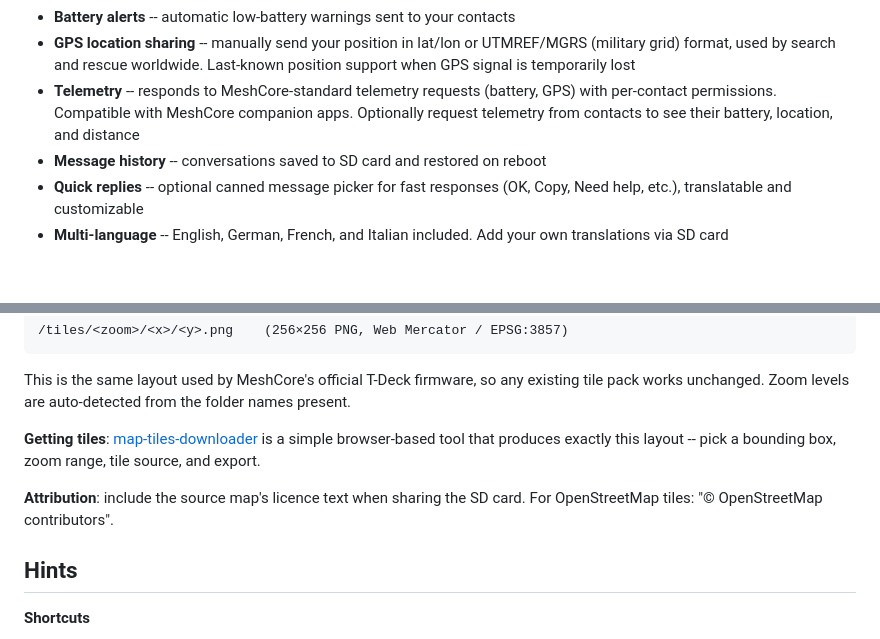
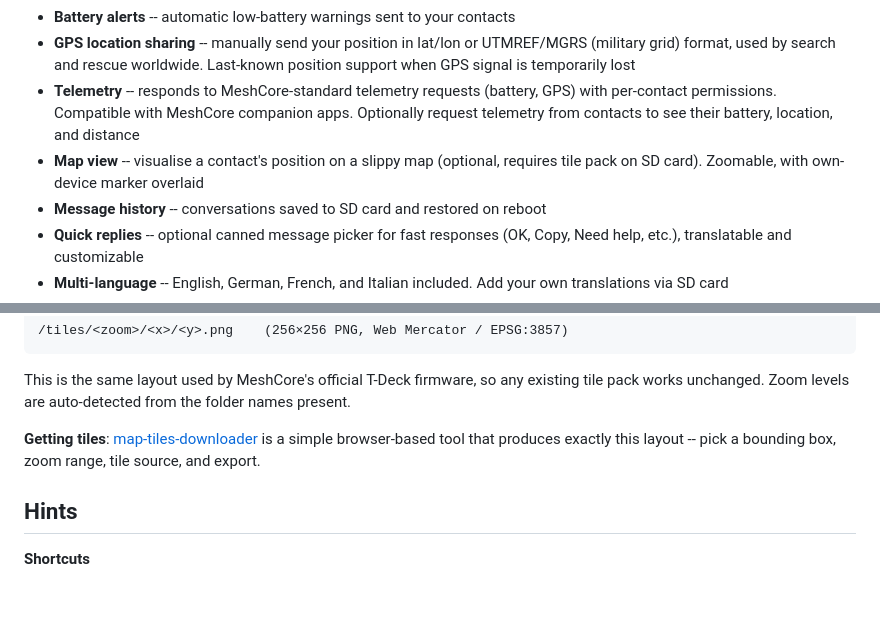
Before and after one commit to laserir/MCLite, a Markdown page: README.md, 2 parts joined by grey strips. GitHub-like rendering; blank space fills up the shorter version.

Commit message:
Add Map view to features list, drop OSM attribution note
Co-Authored-By: Claude Opus 4.7 <noreply@anthropic.com>

```diff
--- a/README.md
+++ b/README.md
@@ -23,6 +23,7 @@ Most features below are optional. The primary goal is to keep things extremely s
 - **Battery alerts** -- automatic low-battery warnings sent to your contacts
 - **GPS location sharing** -- manually send your position in lat/lon or UTMREF/MGRS (military grid) format, used by search and rescue worldwide. Last-known position support when GPS signal is temporarily lost
 - **Telemetry** -- responds to MeshCore-standard telemetry requests (battery, GPS) with per-contact permissions. Compatible with MeshCore companion apps. Optionally request telemetry from contacts to see their battery, location, and distance
+- **Map view** -- visualise a contact's position on a slippy map (optional, requires tile pack on SD card). Zoomable, with own-device marker overlaid
 - **Message history** -- conversations saved to SD card and restored on reboot
 - **Quick replies** -- optional canned message picker for fast responses (OK, Copy, Need help, etc.), translatable and customizable
 - **Multi-language** -- English, German, French, and Italian included. Add your own translations via SD card
@@ -200,8 +201,6 @@ This is the same layout used by MeshCore's official T-Deck firmware, so any exis
 
 **Getting tiles**: [map-tiles-downloader](https://github.com/tekk/map-tiles-downloader) is a simple browser-based tool that produces exactly this layout -- pick a bounding box, zoom range, tile source, and export.
 
-**Attribution**: include the source map's licence text when sharing the SD card. For OpenStreetMap tiles: "© OpenStreetMap contributors".
-
 ## Hints
 
 **Shortcuts**
```
